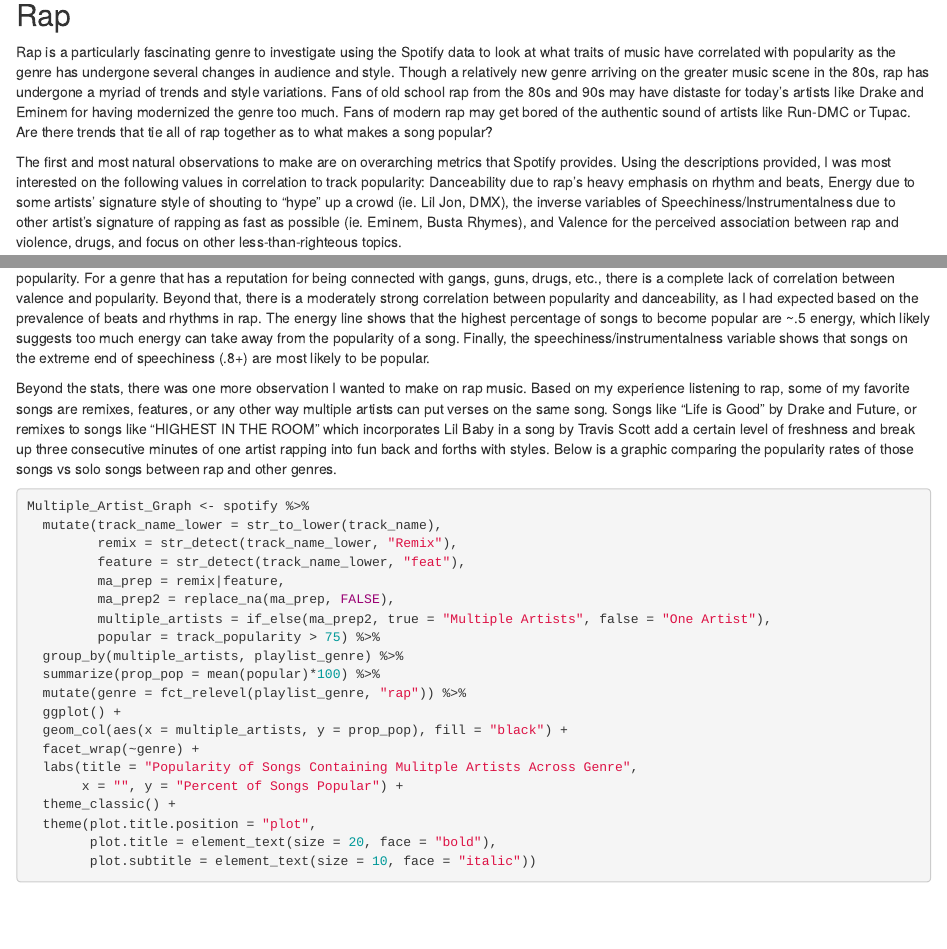
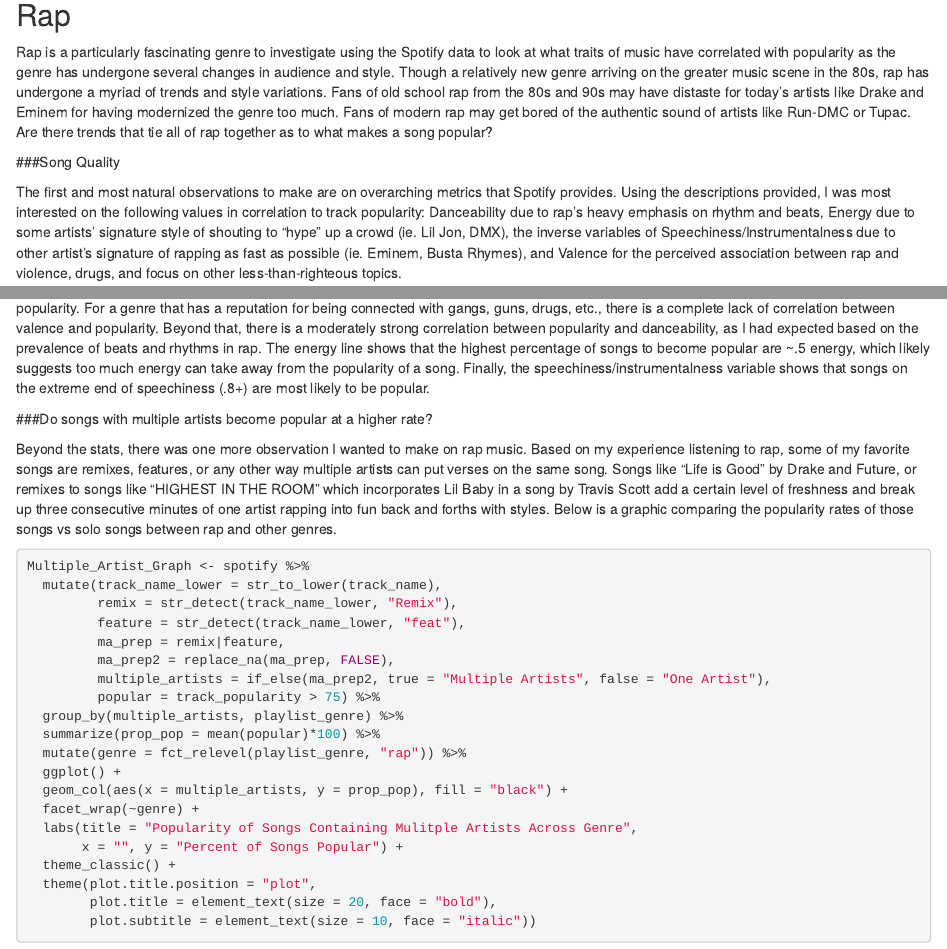
Before and after one commit to dbrianlee/STAT112-finalProject, an R Markdown document (STAT112_finalProject.Rmd): the page in a window 1100 px wide, from 2950 px down, and a second part further down, joined at a grey line. Rendered offline with R 4.5, knitr and Pandoc, with nearby package versions; some code elsewhere in the file could not run offline.

Commit message:
Subheadings

````diff
--- a/STAT112_finalProject.Rmd
+++ b/STAT112_finalProject.Rmd
@@ -95,6 +95,8 @@
 
 Rap is a particularly fascinating genre to investigate using the Spotify data to look at what traits of music have correlated with popularity as the genre has undergone several changes in audience and style. Though a relatively new genre arriving on the greater music scene in the 80s, rap has undergone a myriad of trends and style variations. Fans of old school rap from the 80s and 90s may have distaste for today's artists like Drake and Eminem for having modernized the genre too much. Fans of modern rap may get bored of the authentic sound of artists like Run-DMC or Tupac. Are there trends that tie all of rap together as to what makes a song popular?
 
+###Song Quality
+
 The first and most natural observations to make are on overarching metrics that Spotify provides. Using the descriptions provided, I was most interested on the following values in correlation to track popularity: Danceability due to rap's heavy emphasis on rhythm and beats, Energy due to some artists' signature style of shouting to "hype" up a crowd (ie. Lil Jon, DMX), the inverse variables of Speechiness/Instrumentalness due to other artist's signature of rapping as fast as possible (ie. Eminem, Busta Rhymes), and Valence for the perceived association between rap and violence, drugs, and focus on other less-than-righteous topics.
 
 ```{r, echo=FALSE}
@@ -128,6 +130,7 @@
 
 Oddly, the biggest conclusion I drew from this graph was not any positive or negative correlation, but a lack of connection between valence and popularity. For a genre that has a reputation for being connected with gangs, guns, drugs, etc., there is a complete lack of correlation between valence and popularity. Beyond that, there is a moderately strong correlation between popularity and danceability, as I had expected based on the prevalence of beats and rhythms in rap. The energy line shows that the highest percentage of songs to become popular are ~.5 energy, which likely suggests too much energy can take away from the popularity of a song. Finally, the speechiness/instrumentalness variable shows that songs on the extreme end of speechiness (.8+) are most likely to be popular.
 
+###Do songs with multiple artists become popular at a higher rate?
 
 Beyond the stats, there was one more observation I wanted to make on rap music. Based on my experience listening to rap, some of my favorite songs are remixes, features, or any other way multiple artists can put verses on the same song. Songs like "Life is Good" by Drake and Future, or remixes to songs like "HIGHEST IN THE ROOM" which incorporates Lil Baby in a song by Travis Scott add a certain level of freshness and break up three consecutive minutes of one artist rapping into fun back and forths with styles. Below is a graphic comparing the popularity rates of those songs vs solo songs between rap and other genres.
 
````
